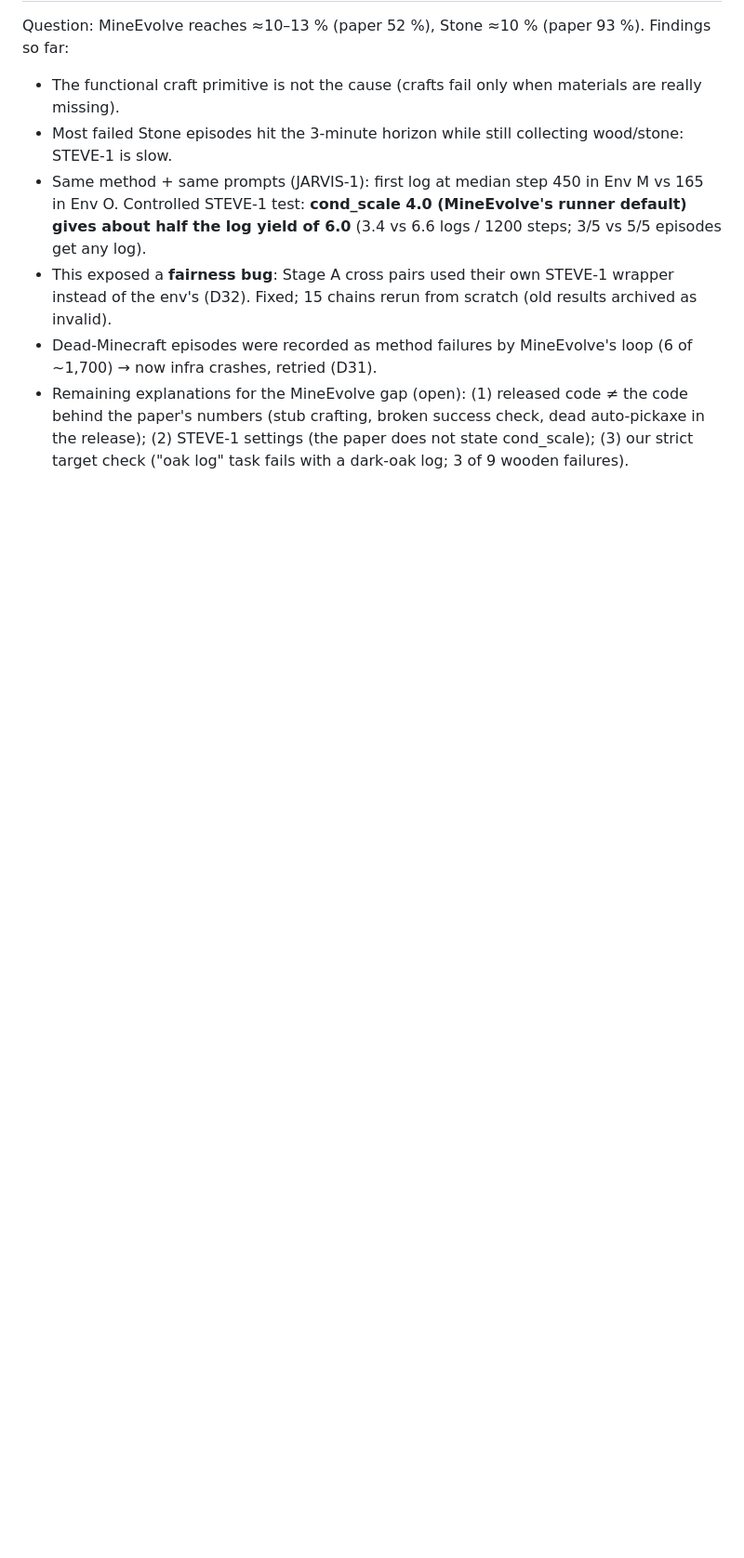
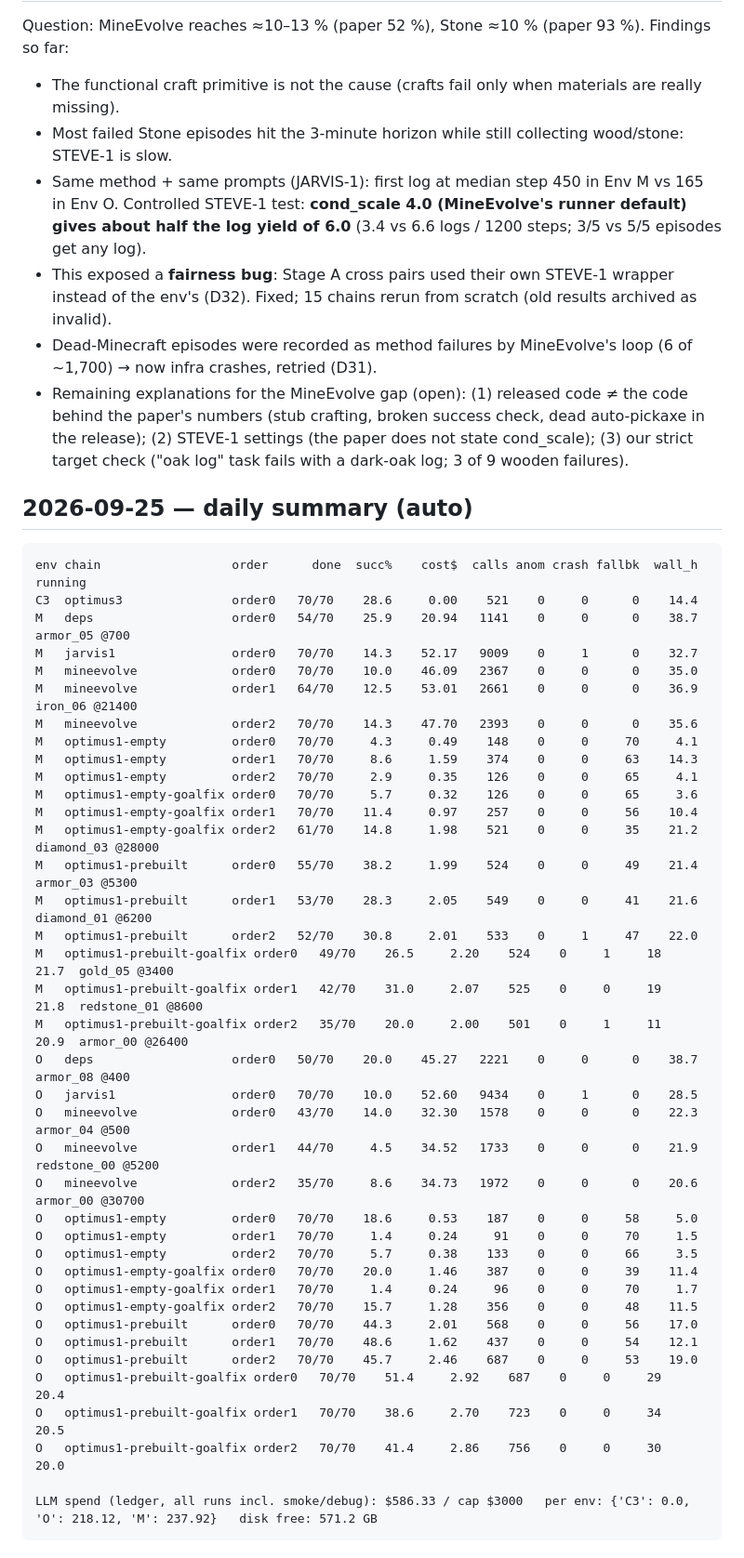
Before and after one commit to leeds1219/multimodal-memory, a Markdown page: baseline-repro/PROGRESS.md, the part around the change. Shown at 93% size. Drawn GitHub-style; blank space fills up the shorter version.

Commit message:
Daily progress 2026-09-25
Co-Authored-By: Claude Opus 5.5 (1M context) <noreply@anthropic.com>
Claude-Session: https://claude.ai/code/session_019Fpj6emzeuryAB3w5QKYvb

````diff
--- a/baseline-repro/PROGRESS.md
+++ b/baseline-repro/PROGRESS.md
@@ -277,3 +277,46 @@ Question: MineEvolve reaches ≈10–13 % (paper 52 %), Stone ≈10 % (paper 93
 - This exposed a **fairness bug**: Stage A cross pairs used their own STEVE-1 wrapper instead of the env's (D32). Fixed; 15 chains rerun from scratch (old results archived as invalid).
 - Dead-Minecraft episodes were recorded as method failures by MineEvolve's loop (6 of ~1,700) → now infra crashes, retried (D31).
 - Remaining explanations for the MineEvolve gap (open): (1) released code ≠ the code behind the paper's numbers (stub crafting, broken success check, dead auto-pickaxe in the release); (2) STEVE-1 settings (the paper does not state cond_scale); (3) our strict target check ("oak log" task fails with a dark-oak log; 3 of 9 wooden failures).
+
+## 2026-09-25 — daily summary (auto)
+
+```
+env chain                  order      done  succ%    cost$  calls anom crash fallbk  wall_h  running
+C3  optimus3               order0   70/70    28.6     0.00    521    0     0      0    14.4
+M   deps                   order0   54/70    25.9    20.94   1141    0     0      0    38.7  armor_05 @700
+M   jarvis1                order0   70/70    14.3    52.17   9009    0     1      0    32.7
+M   mineevolve             order0   70/70    10.0    46.09   2367    0     0      0    35.0
+M   mineevolve             order1   64/70    12.5    53.01   2661    0     0      0    36.9  iron_06 @21400
+M   mineevolve             order2   70/70    14.3    47.70   2393    0     0      0    35.6
+M   optimus1-empty         order0   70/70     4.3     0.49    148    0     0     70     4.1
+M   optimus1-empty         order1   70/70     8.6     1.59    374    0     0     63    14.3
+M   optimus1-empty         order2   70/70     2.9     0.35    126    0     0     65     4.1
+M   optimus1-empty-goalfix order0   70/70     5.7     0.32    126    0     0     65     3.6
+M   optimus1-empty-goalfix order1   70/70    11.4     0.97    257    0     0     56    10.4
+M   optimus1-empty-goalfix order2   61/70    14.8     1.98    521    0     0     35    21.2  diamond_03 @28000
+M   optimus1-prebuilt      order0   55/70    38.2     1.99    524    0     0     49    21.4  armor_03 @5300
+M   optimus1-prebuilt      order1   53/70    28.3     2.05    549    0     0     41    21.6  diamond_01 @6200
+M   optimus1-prebuilt      order2   52/70    30.8     2.01    533    0     1     47    22.0
+M   optimus1-prebuilt-goalfix order0   49/70    26.5     2.20    524    0     1     18    21.7  gold_05 @3400
+M   optimus1-prebuilt-goalfix order1   42/70    31.0     2.07    525    0     0     19    21.8  redstone_01 @8600
+M   optimus1-prebuilt-goalfix order2   35/70    20.0     2.00    501    0     1     11    20.9  armor_00 @26400
+O   deps                   order0   50/70    20.0    45.27   2221    0     0      0    38.7  armor_08 @400
+O   jarvis1                order0   70/70    10.0    52.60   9434    0     1      0    28.5
+O   mineevolve             order0   43/70    14.0    32.30   1578    0     0      0    22.3  armor_04 @500
+O   mineevolve             order1   44/70     4.5    34.52   1733    0     0      0    21.9  redstone_00 @5200
+O   mineevolve             order2   35/70     8.6    34.73   1972    0     0      0    20.6  armor_00 @30700
+O   optimus1-empty         order0   70/70    18.6     0.53    187    0     0     58     5.0
+O   optimus1-empty         order1   70/70     1.4     0.24     91    0     0     70     1.5
+O   optimus1-empty         order2   70/70     5.7     0.38    133    0     0     66     3.5
+O   optimus1-empty-goalfix order0   70/70    20.0     1.46    387    0     0     39    11.4
+O   optimus1-empty-goalfix order1   70/70     1.4     0.24     96    0     0     70     1.7
+O   optimus1-empty-goalfix order2   70/70    15.7     1.28    356    0     0     48    11.5
+O   optimus1-prebuilt      order0   70/70    44.3     2.01    568    0     0     56    17.0
+O   optimus1-prebuilt      order1   70/70    48.6     1.62    437    0     0     54    12.1
+O   optimus1-prebuilt      order2   70/70    45.7     2.46    687    0     0     53    19.0
+O   optimus1-prebuilt-goalfix order0   70/70    51.4     2.92    687    0     0     29    20.4
+O   optimus1-prebuilt-goalfix order1   70/70    38.6     2.70    723    0     0     34    20.5
+O   optimus1-prebuilt-goalfix order2   70/70    41.4     2.86    756    0     0     30    20.0
+
+LLM spend (ledger, all runs incl. smoke/debug): $586.33 / cap $3000   per env: {'C3': 0.0, 'O': 218.12, 'M': 237.92}   disk free: 571.2 GB
+```
````
